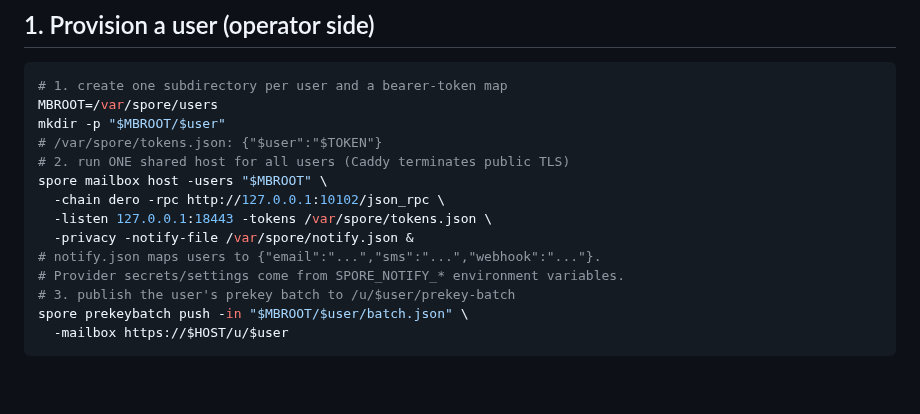
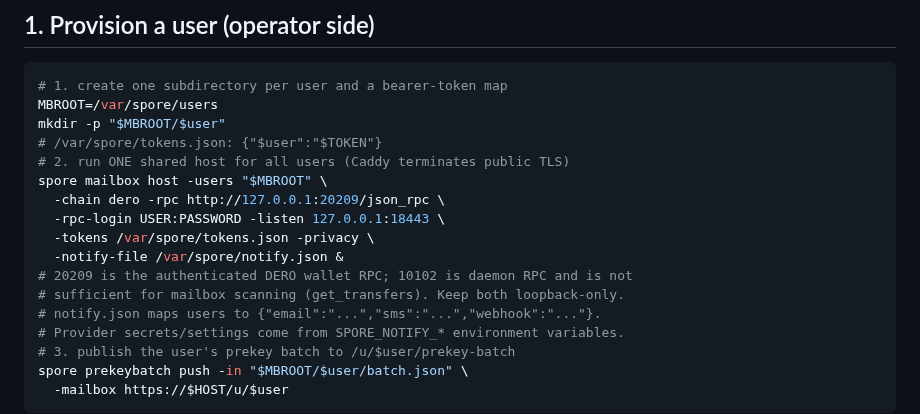
Before and after one commit to liqdmetal/spore, a Markdown page: docs/MODEL_B_RUNBOOK.md, the part around the change. Rendered like a GitHub page; blank space fills up the shorter version.

Commit message:
docs: use wallet RPC for hosted mailbox scanning

```diff
--- a/docs/MODEL_B_RUNBOOK.md
+++ b/docs/MODEL_B_RUNBOOK.md
@@ -29,9 +29,12 @@ mkdir -p "$MBROOT/$user"
 # /var/spore/tokens.json: {"$user":"$TOKEN"}
 # 2. run ONE shared host for all users (Caddy terminates public TLS)
 spore mailbox host -users "$MBROOT" \
-  -chain dero -rpc http://127.0.0.1:10102/json_rpc \
-  -listen 127.0.0.1:18443 -tokens /var/spore/tokens.json \
-  -privacy -notify-file /var/spore/notify.json &
+  -chain dero -rpc http://127.0.0.1:20209/json_rpc \
+  -rpc-login USER:PASSWORD -listen 127.0.0.1:18443 \
+  -tokens /var/spore/tokens.json -privacy \
+  -notify-file /var/spore/notify.json &
+# 20209 is the authenticated DERO wallet RPC; 10102 is daemon RPC and is not
+# sufficient for mailbox scanning (get_transfers). Keep both loopback-only.
 # notify.json maps users to {"email":"...","sms":"...","webhook":"..."}.
 # Provider secrets/settings come from SPORE_NOTIFY_* environment variables.
 # 3. publish the user's prekey batch to /u/$user/prekey-batch
```
Also changed, not shown: docs/HOME_NODE.md (+4 -2 lines), docs/MODEL_B_SERVICE.md (+6 -2 lines).
